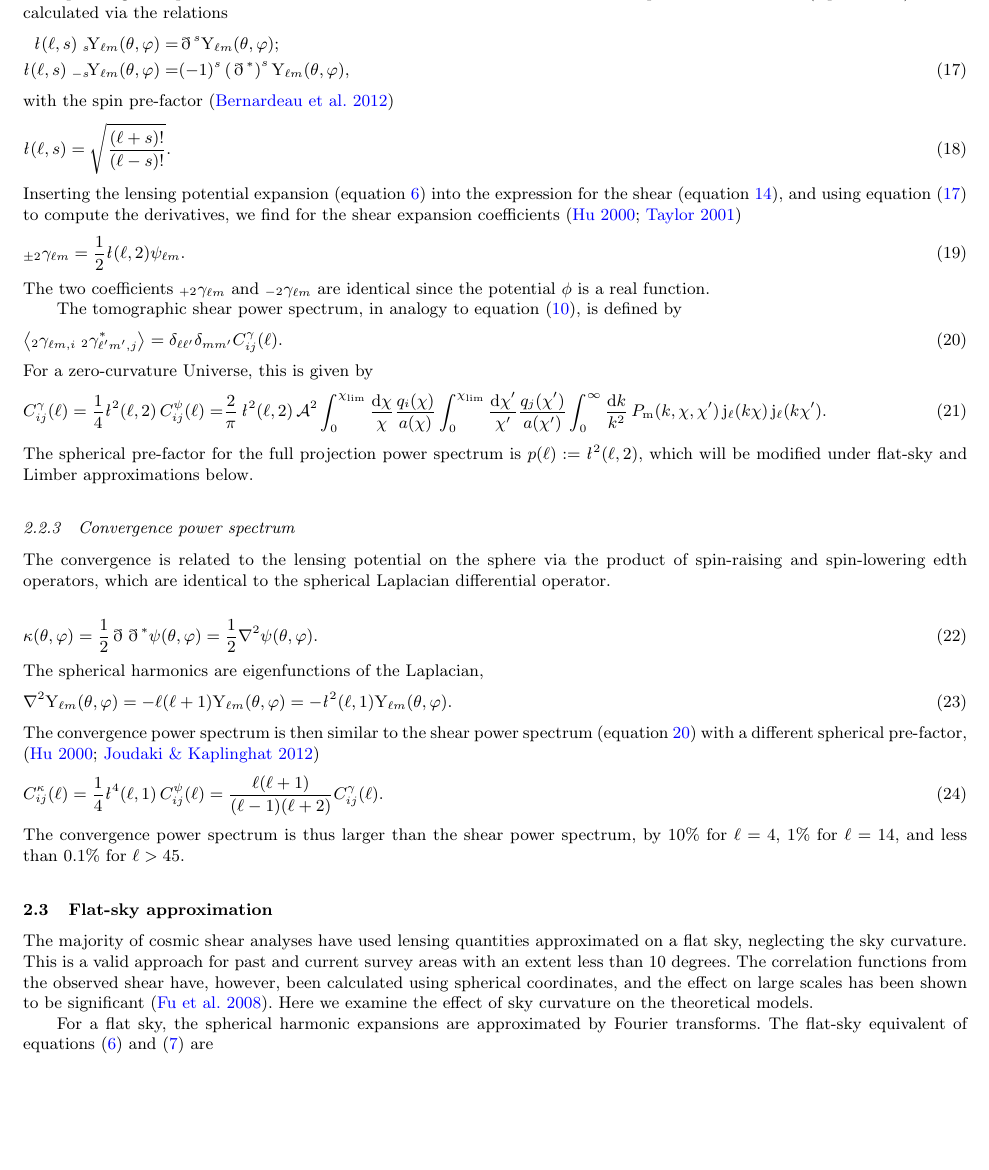
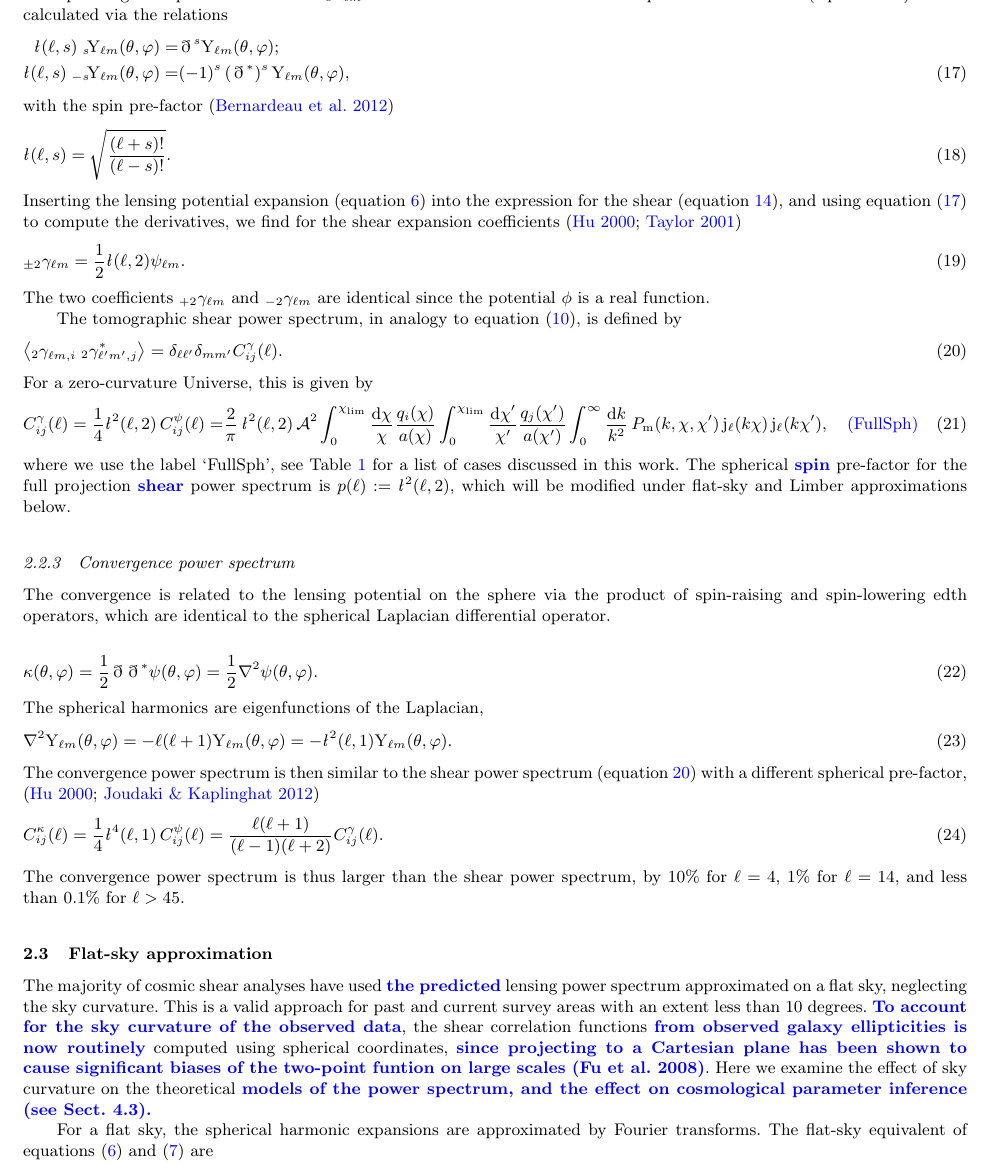
Before and after one commit to cheymans/Limber_Comment, a LaTeX paper (limber2.tex): part of page 4 of 15, cut so that both start at the same text, the shorter picture padded with empty space. Compiled offline with pdfLaTeX; a LaTeX package or settings file that is missing is left out.

Commit message:
Included Ludo's comments

```diff
--- a/limber2.tex
+++ b/limber2.tex
@@ -26,6 +26,8 @@
 \renewcommand{\d}[0]{{\rm d}}
 
 \newcommand{\mk}[1]{{\bf\textcolor{blue}{#1}}}
+\newcommand{\Label}[1]{\quad \mk{(\mbox{#1})}}
+\newcommand{\LabelTxt}[1]{\mk{(\mbox{#1})}}
 
 
 \definecolor{purple}{RGB}{76, 0,153}
@@ -383,13 +386,14 @@ For a zero-curvature Universe, this is given by
                 %\nonumber \\
                 %& \times
                 \int_0^\infty \frac{{\rm d} k}{k^2} \, P_{\rm m}(k, \chi, \chi^\prime) \,
-                {\rm j}_\ell(k \chi) \, {\rm j}_\ell(k \chi^\prime) .
+                {\rm j}_\ell(k \chi) \, {\rm j}_\ell(k \chi^\prime), \Label{FullSph}
   \label{eq:C_ell_full}
 \end{align}
 %
-The spherical pre-factor for the full projection power spectrum is $p(\ell) :=
-\ellbar^2(\ell, 2)$, which will be modified under flat-sky and Limber
-approximations below.
+where we use the label `FullSph', see Table \ref{tab:cases} for a list of cases discussed in this work.
+The spherical \mk{spin} pre-factor for the full projection \mk{shear} power
+spectrum is $p(\ell) := \ellbar^2(\ell, 2)$, which will be modified under
+flat-sky and Limber approximations below.
 
 %%%%%%%%%%%%%%%%%%%%%%%%%%%%%%%%%%%%%%%%%%%%%%%%%%%%%%
 \subsubsection{Convergence power spectrum}
@@ -430,12 +434,17 @@ The convergence power spectrum is thus larger than the shear power spectrum, by
 %%%%%%%%%%%%%%%%%%%%%%%%%%%%%%%%%%%%%%%%%%%%%%%%%%%%%%
 \subsection{Flat-sky approximation}
 %%%%%%%%%%%%%%%%%%%%%%%%%%%%%%%%%%%%%%%%%%%%%%%%%%%%%%
-The majority of cosmic shear analyses have used lensing quantities approximated on a flat sky,
-neglecting the sky curvature. This is a valid approach for past and current
-survey areas with an extent less than 10 degrees. The correlation
-functions from the observed shear have, however, been calculated using spherical
-coordinates, and the effect on large scales has been shown to be significant \citep{FSHK08}.
-Here we examine the effect of sky curvature on the theoretical models.
+
+The majority of cosmic shear analyses have used \mk{the predicted} lensing
+power spectrum approximated on a flat sky, neglecting the sky curvature. This
+is a valid approach for past and current survey areas with an extent less than
+10 degrees. \mk{To account for the sky curvature of the observed data}, the
+shear correlation functions \mk{from observed galaxy ellipticities is now
+routinely} computed using spherical coordinates, \mk{since projecting to a
+Cartesian plane has been shown to cause significant biases of the two-point
+funtion on large scales \citep{FSHK08}}. Here we examine the effect of sky
+curvature on the theoretical \mk{models of the power spectrum, and the effect
+on cosmological parameter inference (see Sect.~\ref{sec:cfhtlens}).}
 
 For a flat sky, the spherical harmonic expansions are approximated by Fourier
 transforms. The flat-sky equivalent of equations~(\ref{eq:psi_harm_exp}) and
```
Also changed, not shown: limber2.tex (75 more changed lines).
